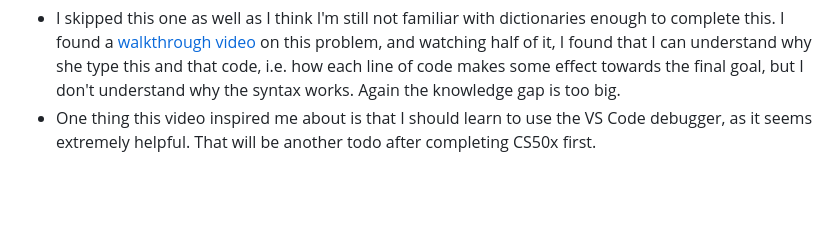
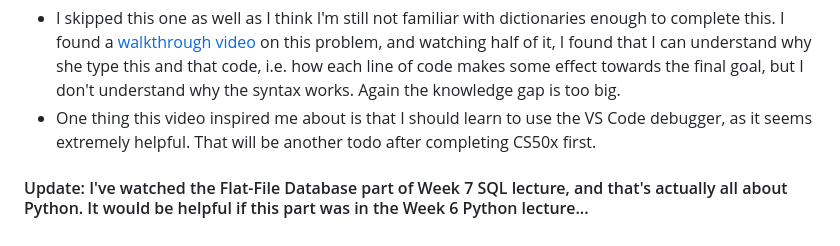
Before and after one commit to hxr413/Harvard-CS50-2023, a Markdown page: Week6/README.md, the part around the change. GitHub-like rendering; blank space fills up the shorter version.

```diff
--- a/Week6/README.md
+++ b/Week6/README.md
@@ -61,3 +61,6 @@
 **Seven Day Average**
 - I skipped this one as well as I think I'm still not familiar with dictionaries enough to complete this. I found a [walkthrough video](https://www.youtube.com/watch?v=o4Id02mdMAw) on this problem, and watching half of it, I found that I can understand why she type this and that code, i.e. how each line of code makes some effect towards the final goal, but I don't understand why the syntax works. Again the knowledge gap is too big.
 - One thing this video inspired me about is that I should learn to use the VS Code debugger, as it seems extremely helpful. That will be another todo after completing CS50x first.
+
+
+#### Update: I've watched the Flat-File Database part of Week 7 SQL lecture, and that's actually all about Python. It would be helpful if this part was in the Week 6 Python lecture...
```
